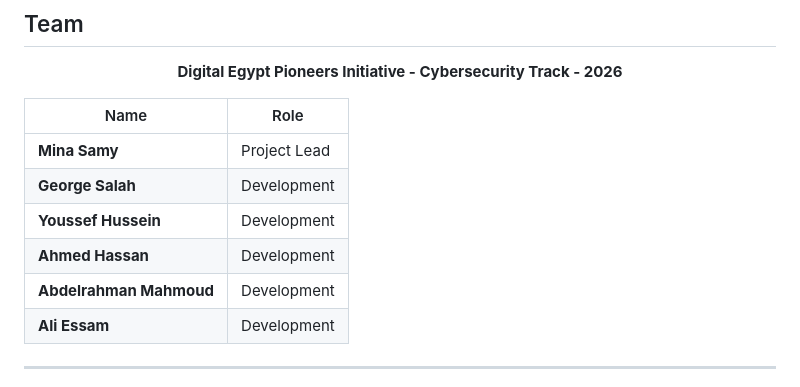
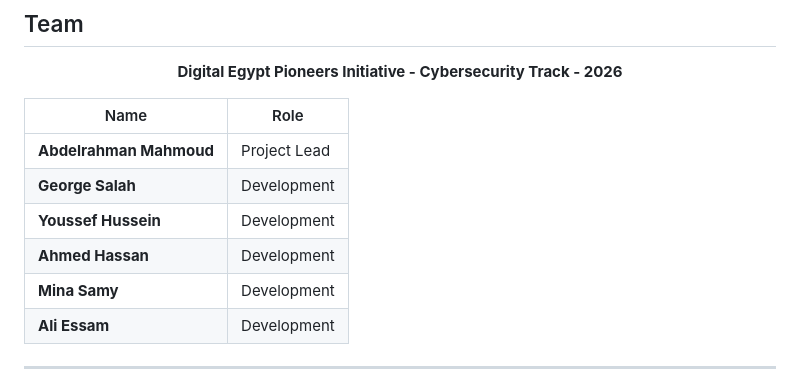
Before and after one commit to abdelrahmanfawzyy31/Email-Phishing-Analysis-and-Detection, a Markdown page: README.md, the part around the change. GitHub-like rendering.

```diff
--- a/README.md
+++ b/README.md
@@ -234,11 +234,11 @@ All feature screenshots are available in the [`assets/`](assets/) folder:
 
 | Name | Role |
 |------|------|
-| **Mina Samy** | Project Lead |
+| **Abdelrahman Mahmoud** | Project Lead |
 | **George Salah** | Development |
 | **Youssef Hussein** | Development |
 | **Ahmed Hassan** | Development |
-| **Abdelrahman Mahmoud** | Development |
+| **Mina Samy** | Development |
 | **Ali Essam** | Development |
 
 ---
```
